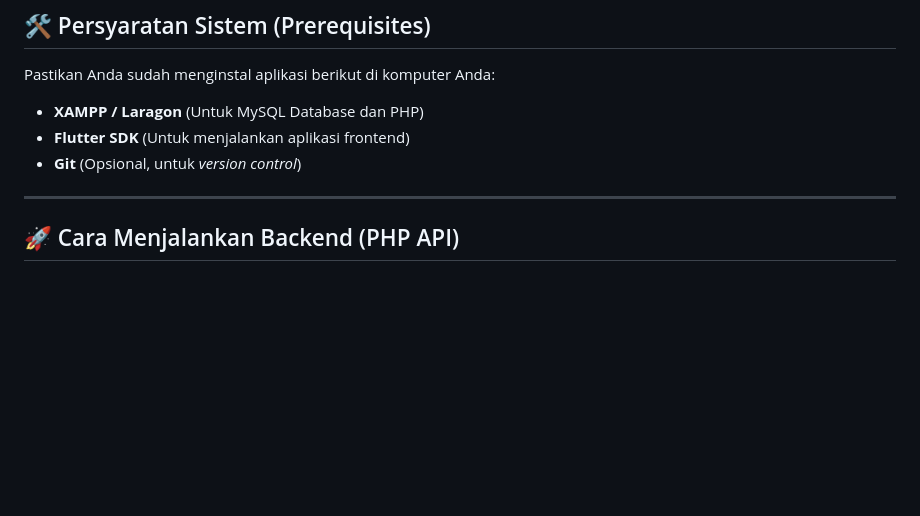
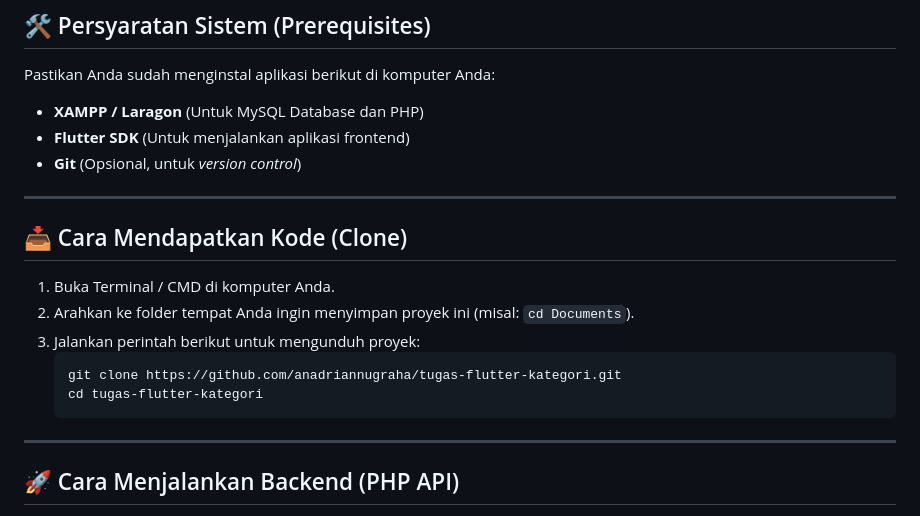
Before and after one commit to anadriannugraha/tugas-flutter-kategori, a Markdown page: README.md, the part around the change. GitHub-like rendering; blank space fills up the shorter version.

Commit message:
docs: add git clone tutorial

````diff
--- a/README.md
+++ b/README.md
@@ -11,6 +11,17 @@ Pastikan Anda sudah menginstal aplikasi berikut di komputer Anda:
 - **XAMPP / Laragon** (Untuk MySQL Database dan PHP)
 - **Flutter SDK** (Untuk menjalankan aplikasi frontend)
 - **Git** (Opsional, untuk *version control*)
+
+---
+
+## 📥 Cara Mendapatkan Kode (Clone)
+1. Buka Terminal / CMD di komputer Anda.
+2. Arahkan ke folder tempat Anda ingin menyimpan proyek ini (misal: `cd Documents`).
+3. Jalankan perintah berikut untuk mengunduh proyek:
+   ```bash
+   git clone https://github.com/anadriannugraha/tugas-flutter-kategori.git
+   cd tugas-flutter-kategori
+   ```
 
 ---
 
````
